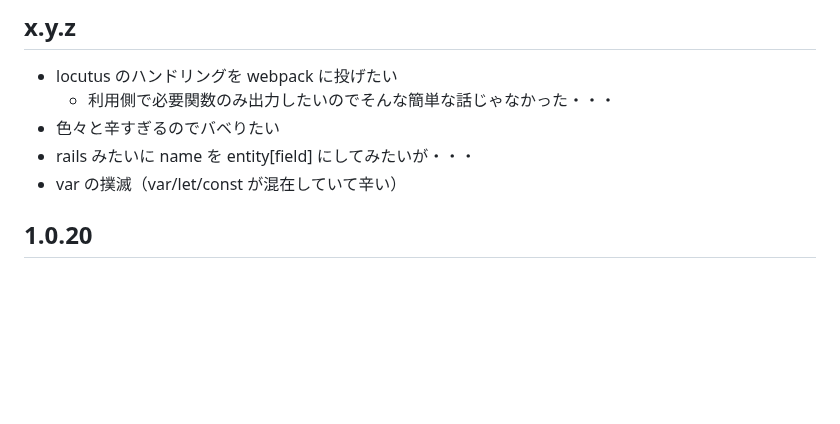
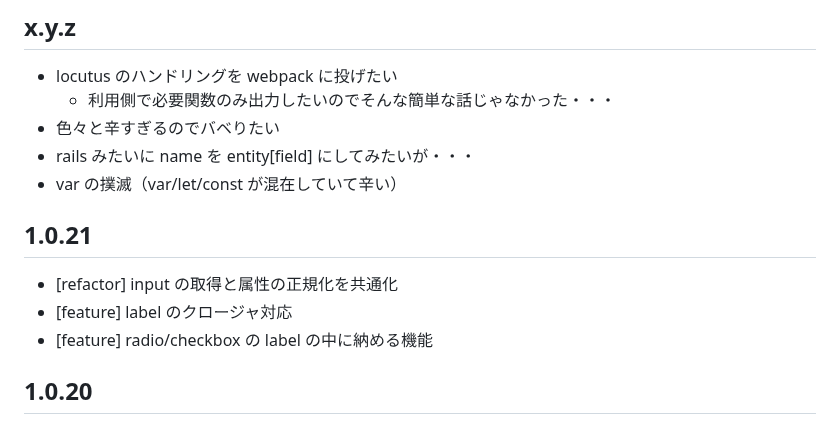
Before and after one commit to arima-ryunosuke/php-validator, a Markdown page: RELEASE.md, the part around the change. Rendered like a GitHub page; blank space fills up the shorter version.

```diff
--- a/RELEASE.md
+++ b/RELEASE.md
@@ -23,6 +23,12 @@
 - 色々と辛すぎるのでバベりたい
 - rails みたいに name を entity[field] にしてみたいが・・・
 - var の撲滅（var/let/const が混在していて辛い）
+
+## 1.0.21
+
+- [refactor] input の取得と属性の正規化を共通化
+- [feature] label のクロージャ対応
+- [feature] radio/checkbox の label の中に納める機能
 
 ## 1.0.20
 
```
Also changed, not shown: README.md (+1 -1 lines).
